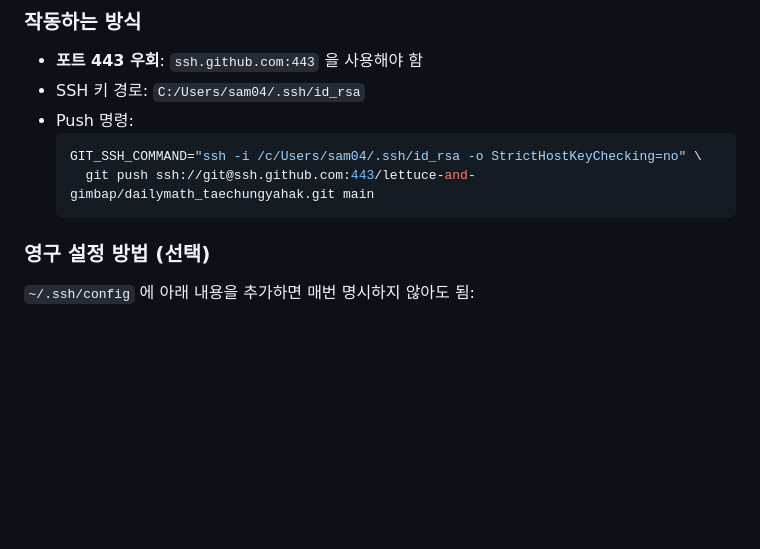
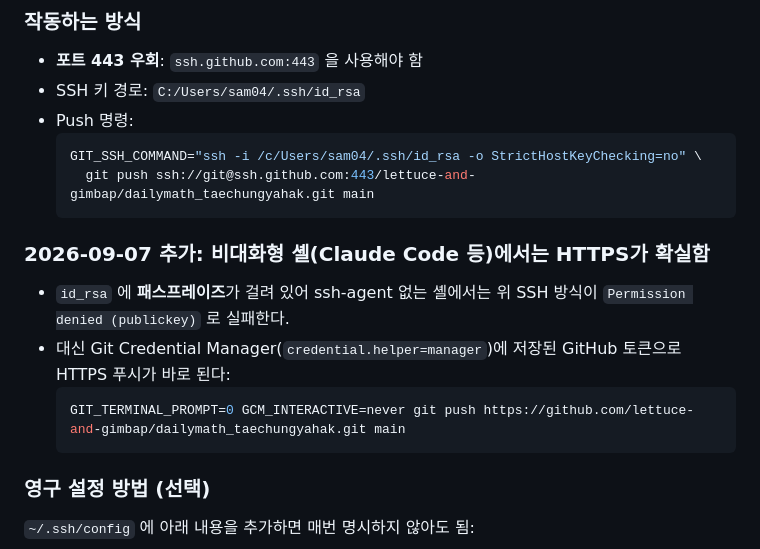
Before and after one commit to lettuce-and-gimbap/dailymath_taechungyahak, a Markdown page: CLAUDE.md, the part around the change. GitHub-like rendering; blank space fills up the shorter version.

Commit message:
CLAUDE.md: 비대화형 셸에서는 HTTPS(credential manager) 푸시 사용 안내
Co-Authored-By: Claude Fable 5.1 <noreply@anthropic.com>

````diff
--- a/CLAUDE.md
+++ b/CLAUDE.md
@@ -15,6 +15,13 @@
   ```bash
   GIT_SSH_COMMAND="ssh -i /c/Users/sam04/.ssh/id_rsa -o StrictHostKeyChecking=no" \
     git push ssh://git@ssh.github.com:443/lettuce-and-gimbap/dailymath_taechungyahak.git main
+  ```
+
+### 2026-09-07 추가: 비대화형 셸(Claude Code 등)에서는 HTTPS가 확실함
+- `id_rsa` 에 **패스프레이즈**가 걸려 있어 ssh-agent 없는 셸에서는 위 SSH 방식이 `Permission denied (publickey)` 로 실패한다.
+- 대신 Git Credential Manager(`credential.helper=manager`)에 저장된 GitHub 토큰으로 HTTPS 푸시가 바로 된다:
+  ```bash
+  GIT_TERMINAL_PROMPT=0 GCM_INTERACTIVE=never git push https://github.com/lettuce-and-gimbap/dailymath_taechungyahak.git main
   ```
 
 ### 영구 설정 방법 (선택)
````
